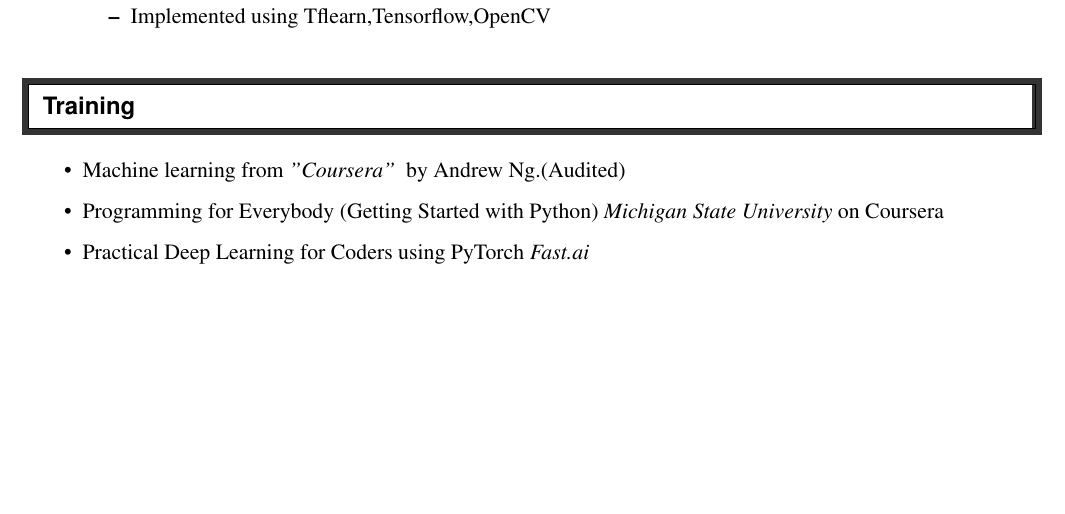
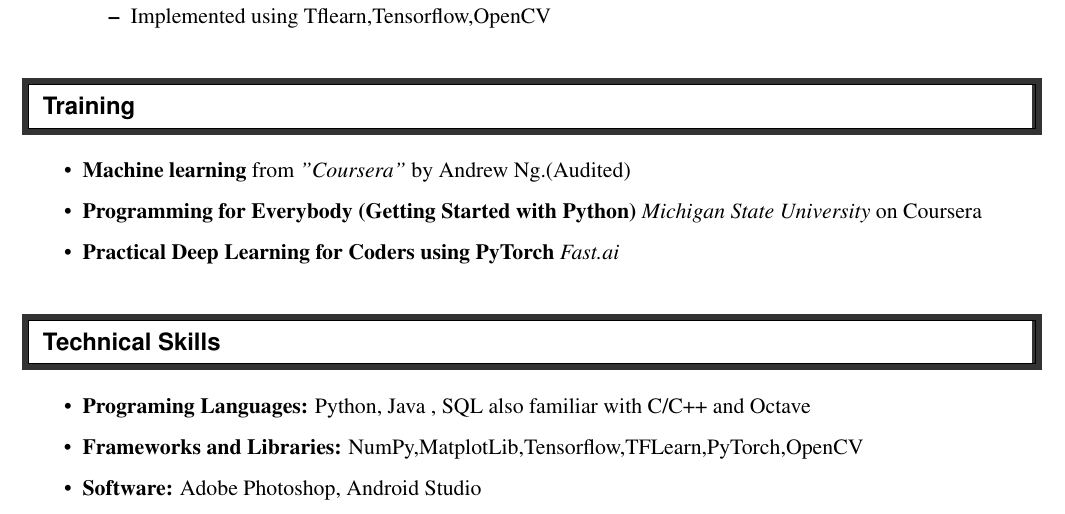
Before and after one commit to Saimshaikh8297/saimshaikh8297_resume, a LaTeX CV (resume.tex): part of the page, cut so that both start at the same text, the shorter picture padded with empty space. Compiled offline with pdfLaTeX.

Commit message:
Technical Skills

```diff
--- a/resume.tex
+++ b/resume.tex
@@ -107,9 +107,17 @@
   \resheading{Training}
     %%%%%%%%%%%%%%%%%%%%%%%%%%%%%%
     \begin{itemize}
-        \resitem {Machine learning from}\textit{"Coursera"} { by Andrew Ng.(Audited)}
-        \resitem{Programming for Everybody (Getting Started with Python)}\textit{Michigan State University}{ on Coursera}
-        \resitem{Practical Deep Learning for Coders}{using PyTorch}\textit{ Fast.ai}
+        \resitem {{\bf Machine learning} from \textit {"Coursera"} by Andrew Ng.(Audited)}
+        \resitem{{\bf Programming for Everybody (Getting Started with Python)}\textit{ Michigan State University}{ on Coursera}}
+        \resitem{{\bf Practical Deep Learning for Coders using PyTorch}\textit{ Fast.ai}}
+    \end{itemize}
+
+  %%%%%%%%%%%%%%%%%%%%%%%%%%%%%%
+    \resheading{Technical Skills}
+ \begin{itemize}
+        \resitem{{\bf Programing Languages:} Python, Java , SQL also familiar with C/C++ and Octave}
+        \resitem{{\bf Frameworks and Libraries:} NumPy,MatplotLib,Tensorflow,TFLearn,PyTorch,OpenCV}
+        \resitem{{\bf Software:} Adobe Photoshop, Android Studio}
     \end{itemize}
 
 
```
Also changed, not shown: resume.pdf, 1 other file.
